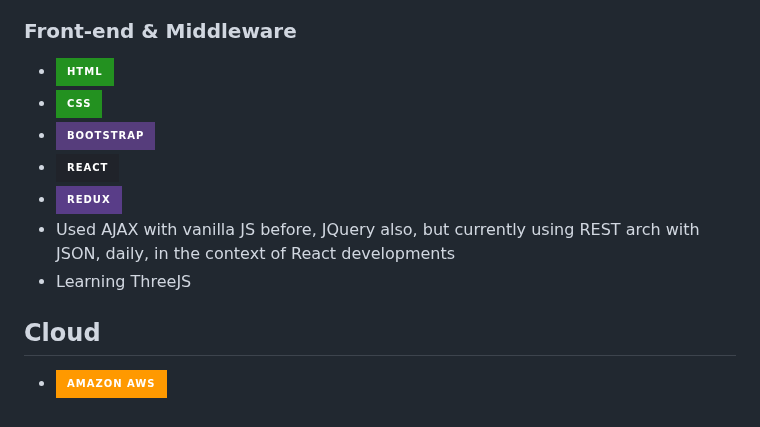
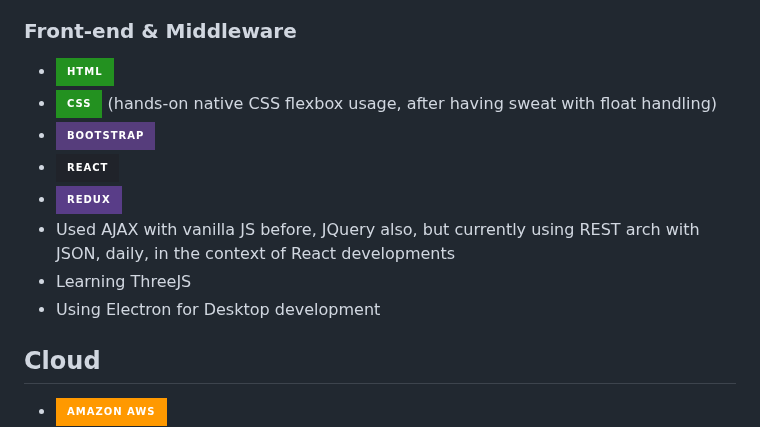
Before and after one commit to alexnesov/alexnesov, a Markdown page: README.md, the part around the change. GitHub-like rendering; badges without logos.

```diff
--- a/README.md
+++ b/README.md
@@ -57,12 +57,13 @@ Code (first phase): https://github.com/alexnesov/Financial-portfolio-Flask
 
 ### Front-end & Middleware
 - <img alt="HTML" src="https://img.shields.io/badge/HTML-239120?style=for-the-badge&logo=html5&logoColor=white"/>
-- <img alt="CSS" src="https://img.shields.io/badge/CSS-239120?&style=for-the-badge&logo=css3&logoColor=white"/>
+- <img alt="CSS" src="https://img.shields.io/badge/CSS-239120?&style=for-the-badge&logo=css3&logoColor=white"/> (hands-on native CSS flexbox usage, after having sweat with float handling)
 - <img alt="Bootstrap" src="https://img.shields.io/badge/Bootstrap-563D7C?style=for-the-badge&logo=bootstrap&logoColor=white"/>
 - <img alt="react" src="https://img.shields.io/badge/React-20232A?style=for-the-badge&logo=react&logoColor=61DAFB"/>
 - <img alt="redux" src="https://img.shields.io/badge/Redux-593D88?style=for-the-badge&logo=redux&logoColor=white"/>
 - Used AJAX with vanilla JS before, JQuery also, but currently using REST arch with JSON, daily, in the context of React developments
 - Learning ThreeJS
+- Using Electron for Desktop development
 
 ## Cloud
 
```
